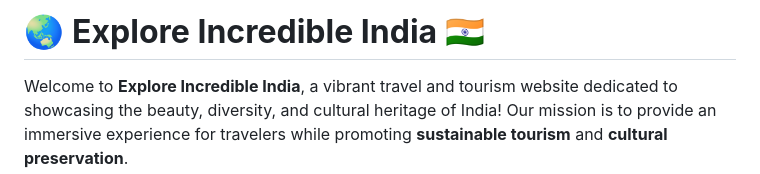
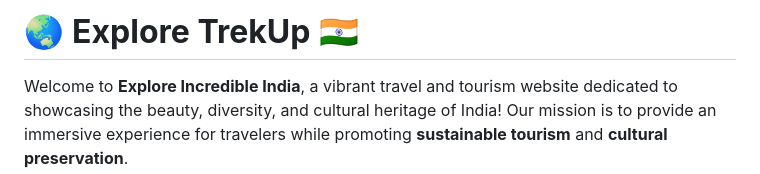
Before and after one commit to Shivangisriva/TrekUp-TTravel-and-Cultural-Preservation-websitte, a Markdown page: README.md, the part around the change. Rendered like a GitHub page.

```diff
--- a/README.md
+++ b/README.md
@@ -1,4 +1,4 @@
-# 🌏 **Explore Incredible India** 🇮🇳
+# 🌏 **Explore TrekUp** 🇮🇳
 Welcome to **Explore Incredible India**, a vibrant travel and tourism website dedicated to showcasing the beauty, diversity, and cultural heritage of India! Our mission is to provide an immersive experience for travelers while promoting **sustainable tourism** and **cultural preservation**.
 
 ---
```
